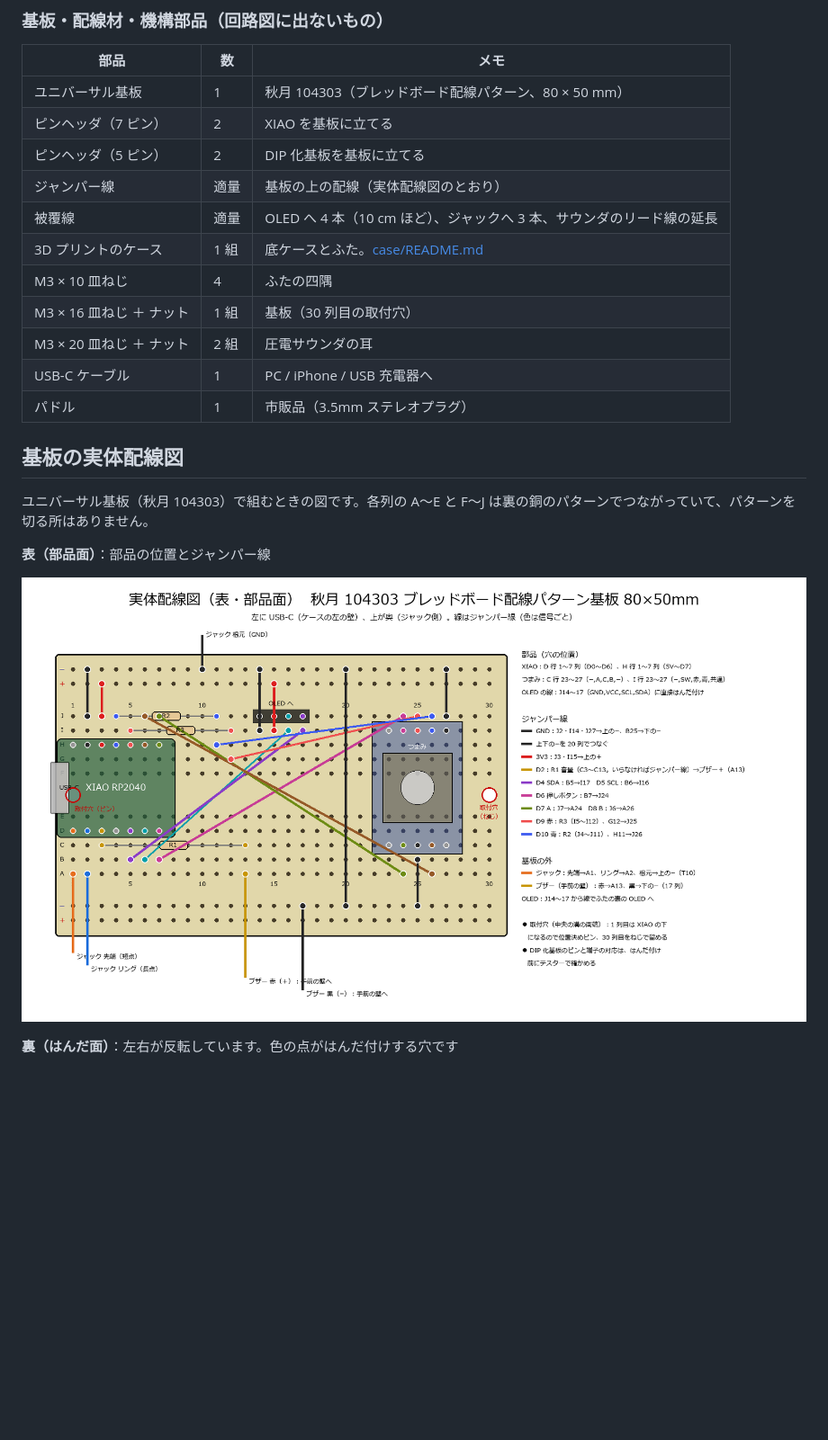
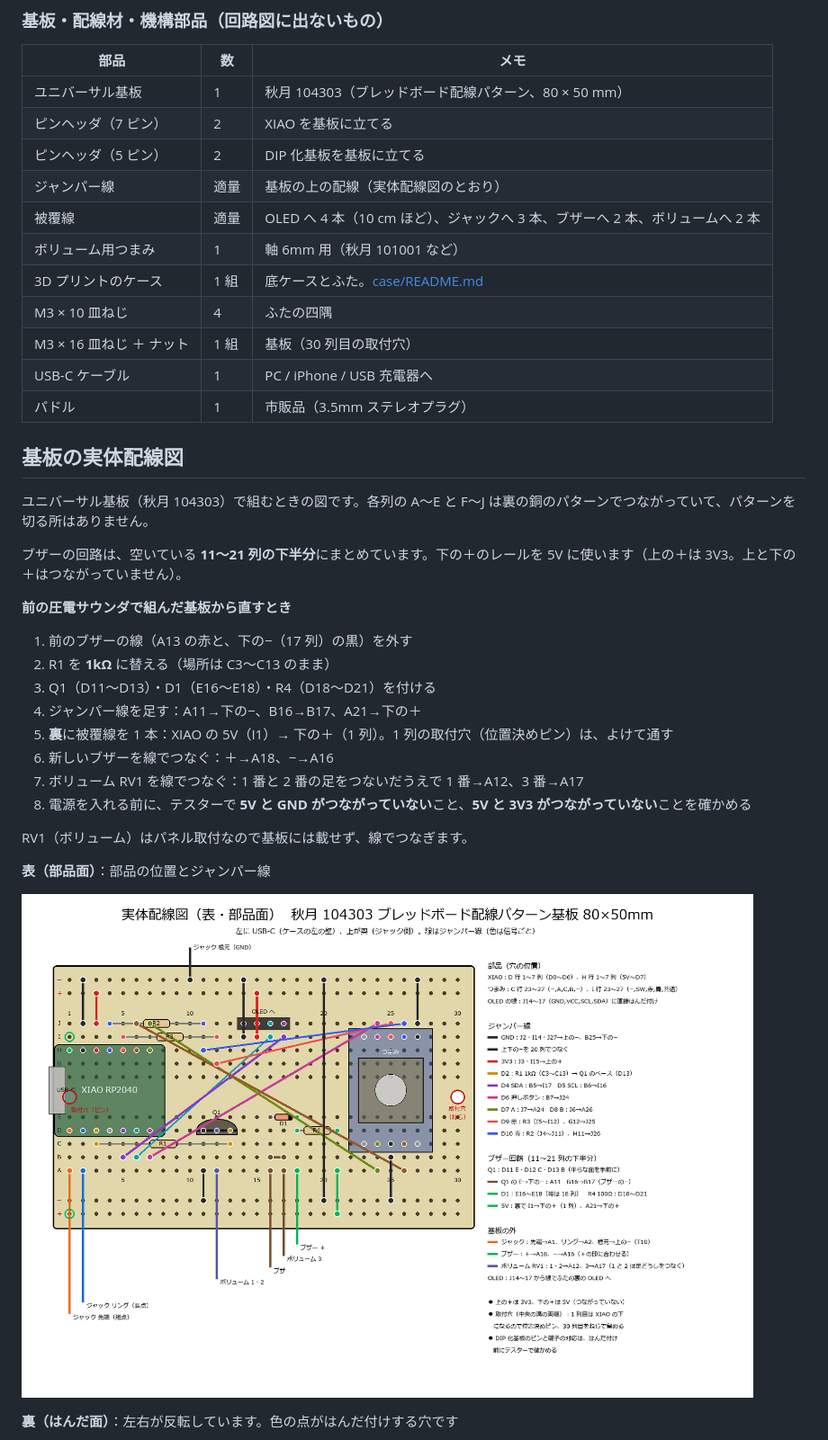
Before and after one commit to kajiyajp/cw-keyer-trainer, a Markdown page: docs/hardware.md, the part around one of its changes. Shown at 90% size. Rendered like a GitHub page; pictures changed too: docs/board_front.png; blank space fills up the shorter version.

```diff
--- a/docs/hardware.md
+++ b/docs/hardware.md
@@ -72,17 +95,32 @@ XIAO RP2040 を**部品面（USB-C が上）から見た並び**です。
 | ピンヘッダ（7 ピン） | 2 | XIAO を基板に立てる |
 | ピンヘッダ（5 ピン） | 2 | DIP 化基板を基板に立てる |
 | ジャンパー線 | 適量 | 基板の上の配線（実体配線図のとおり） |
-| 被覆線 | 適量 | OLED へ 4 本（10 cm ほど）、ジャックへ 3 本、サウンダのリード線の延長 |
+| 被覆線 | 適量 | OLED へ 4 本（10 cm ほど）、ジャックへ 3 本、ブザーへ 2 本、ボリュームへ 2 本 |
+| ボリューム用つまみ | 1 | 軸 6mm 用（秋月 101001 など） |
 | 3D プリントのケース | 1 組 | 底ケースとふた。[case/README.md](../case/README.md) |
 | M3 × 10 皿ねじ | 4 | ふたの四隅 |
 | M3 × 16 皿ねじ ＋ ナット | 1 組 | 基板（30 列目の取付穴） |
-| M3 × 20 皿ねじ ＋ ナット | 2 組 | 圧電サウンダの耳 |
 | USB-C ケーブル | 1 | PC / iPhone / USB 充電器へ |
 | パドル | 1 | 市販品（3.5mm ステレオプラグ） |
 
 ## 基板の実体配線図
 
 ユニバーサル基板（秋月 104303）で組むときの図です。各列の A〜E と F〜J は裏の銅のパターンでつながっていて、パターンを切る所はありません。
+
+ブザーの回路は、空いている **11〜21 列の下半分**にまとめています。下の＋のレールを 5V に使います（上の＋は 3V3。上と下の＋はつながっていません）。
+
+**前の圧電サウンダで組んだ基板から直すとき**
+
+1. 前のブザーの線（A13 の赤と、下の−（17 列）の黒）を外す
+2. R1 を **1kΩ** に替える（場所は C3〜C13 のまま）
+3. Q1（D11〜D13）・D1（E16〜E18）・R4（D18〜D21）を付ける
+4. ジャンパー線を足す：A11→下の−、B16→B17、A21→下の＋
+5. **裏**に被覆線を 1 本：XIAO の 5V（I1）→ 下の＋（1 列）。1 列の取付穴（位置決めピン）は、よけて通す
+6. 新しいブザーを線でつなぐ：＋→A18、−→A16
+7. ボリューム RV1 を線でつなぐ：1 番と 2 番の足をつないだうえで 1 番→A12、3 番→A17
+8. 電源を入れる前に、テスターで **5V と GND がつながっていない**こと、**5V と 3V3 がつながっていない**ことを確かめる
+
+RV1（ボリューム）はパネル取付なので基板には載せず、線でつなぎます。
 
 **表（部品面）**：部品の位置とジャンパー線
 
```
Also changed, not shown: other parts of docs/hardware.md (+34 -10 lines), README.en.md (+2 -2 lines), README.md (+3 -3 lines), docs/board_back.png, docs/wiring.png, 8 other files.
